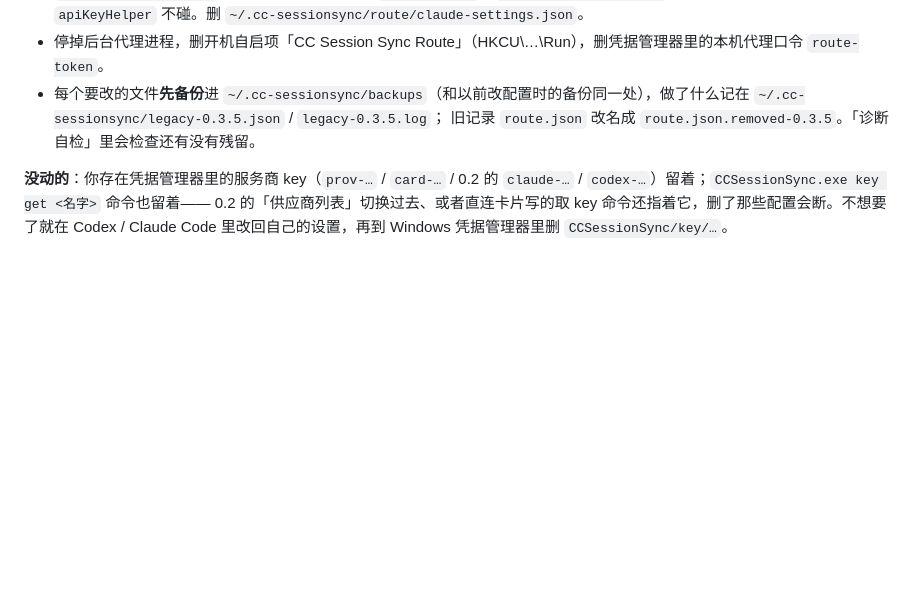
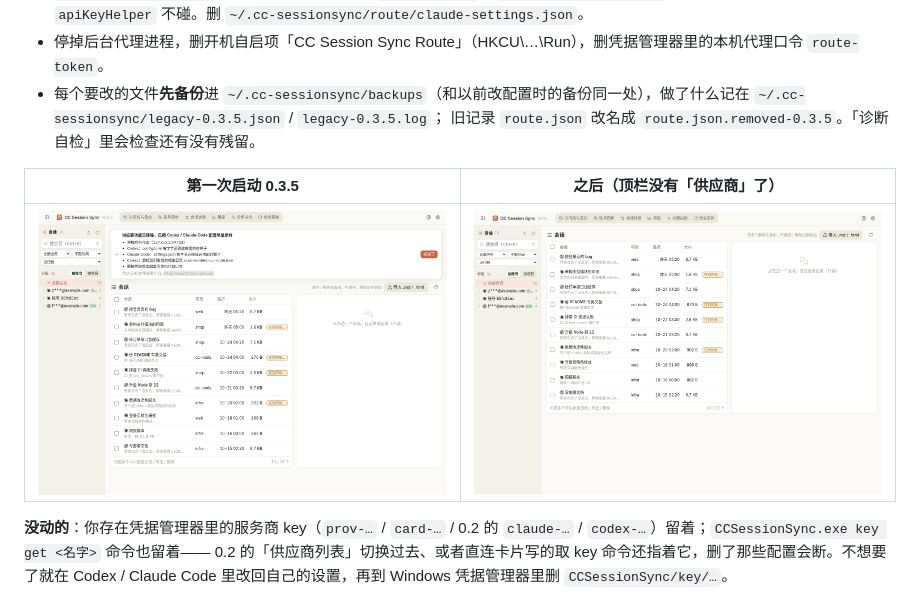
Before and after one commit to helefee/CC-SessionSync, a Markdown page: README.md, the part around the change. GitHub-like rendering; pictures changed too: docs/screenshots/v035-nav.png (added), docs/screenshots/v035-notice.png (added); blank space fills up the shorter version.

Commit message:
v0.3.5: README screenshots

```diff
--- a/README.md
+++ b/README.md
@@ -375,6 +375,10 @@ ZCode 任意两个之间都能转。中间先转成统一的格式（`ccss-ir/1`
 - 每个要改的文件**先备份**进 `~/.cc-sessionsync/backups`（和以前改配置时的备份同一处），做了什么记在 `~/.cc-sessionsync/legacy-0.3.5.json` / `legacy-0.3.5.log`；
   旧记录 `route.json` 改名成 `route.json.removed-0.3.5`。「诊断自检」里会检查还有没有残留。
 
+| 第一次启动 0.3.5 | 之后（顶栏没有「供应商」了） |
+|---|---|
+| ![](docs/screenshots/v035-notice.png) | ![](docs/screenshots/v035-nav.png) |
+
 **没动的**：你存在凭据管理器里的服务商 key（`prov-…` / `card-…` / 0.2 的 `claude-…` / `codex-…`）留着；`CCSessionSync.exe key get <名字>` 命令也留着——
 0.2 的「供应商列表」切换过去、或者直连卡片写的取 key 命令还指着它，删了那些配置会断。不想要了就在 Codex / Claude Code 里改回自己的设置，再到 Windows 凭据管理器里删 `CCSessionSync/key/…`。
 
```
